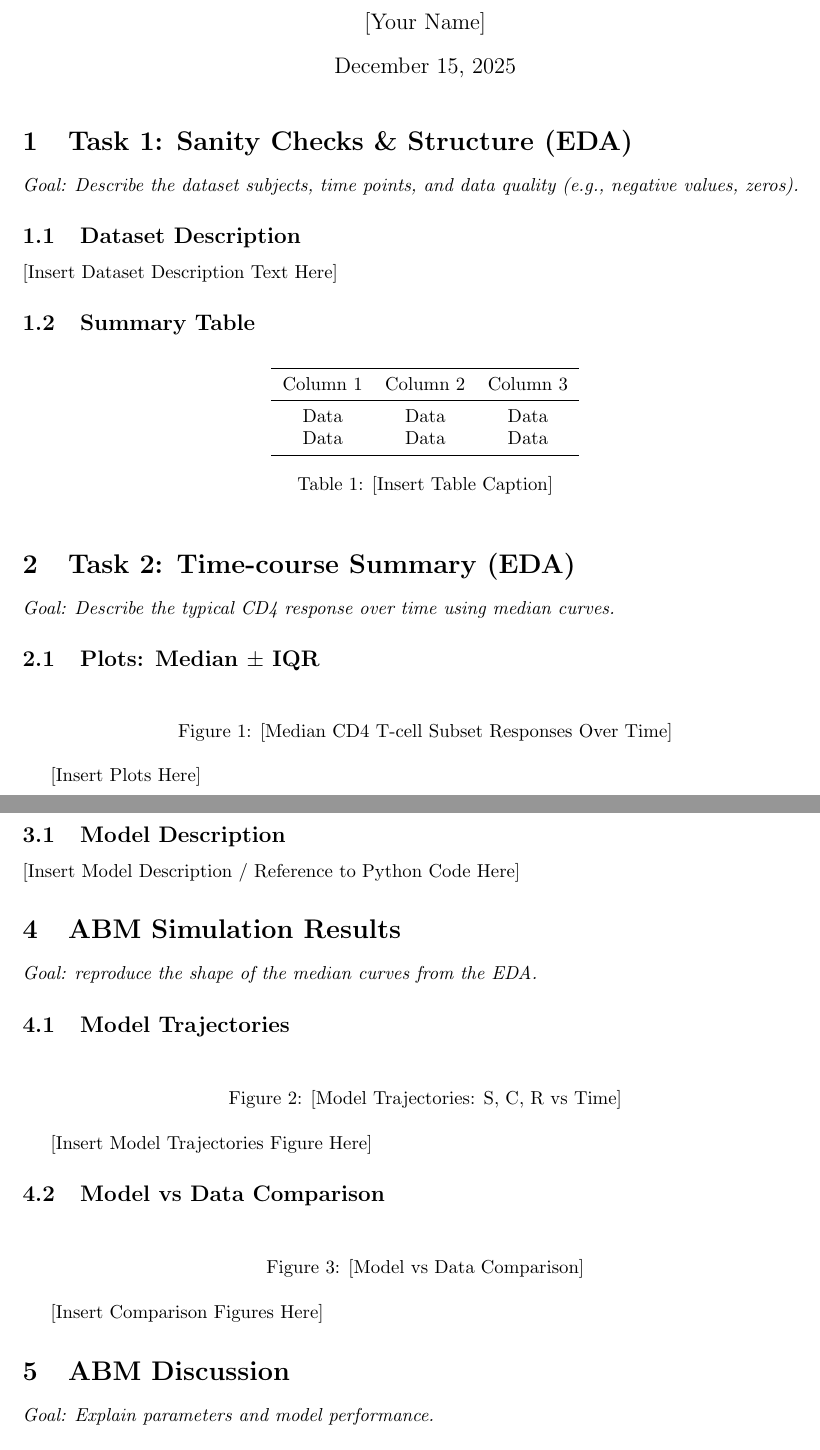
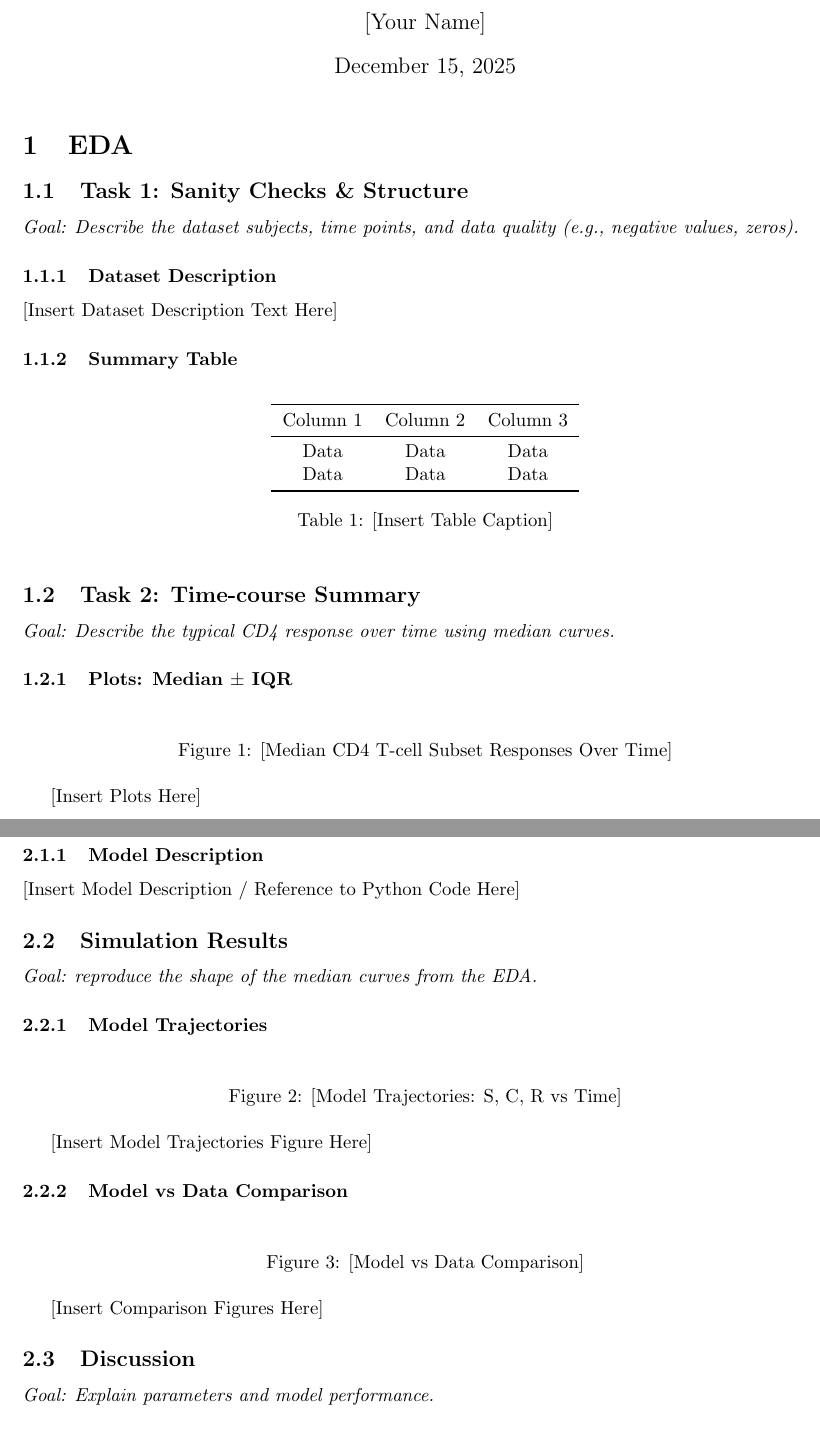
Before and after one commit to Daan0112/Bachelorthesis, a LaTeX document (EDA_Assignement.tex): two parts of pages 1 and 2 of 2 before the commit and two parts of pages 1 and 2 of 3 after it, joined at a grey line, cut so that both start at the same text. Compiled offline with pdfLaTeX.

Commit message:
Update LaTeX template structure for EDA and ABM deliverables
- Restructured `EDA_Assignement.tex` to group tasks under main sections: `1. EDA` and `2. ABM`.
- Updated subsections to align with the requested numbering scheme (1.1, 1.2, ..., 2.1, 2.2, 2.3).
- Preserved all placeholders and instructions from the initial version.

```diff
--- a/EDA_Assignement.tex
+++ b/EDA_Assignement.tex
@@ -13,11 +13,13 @@
 
 \maketitle
 
-\section{Task 1: Sanity Checks \& Structure (EDA)}
+\section{EDA}
+
+\subsection{Task 1: Sanity Checks \& Structure}
 
 \textit{Goal: Describe the dataset subjects, time points, and data quality (e.g., negative values, zeros).}
 
-\subsection{Dataset Description}
+\subsubsection{Dataset Description}
 % Instruction: Write a short paragraph (5–10 lines) describing:
 % - Number of subjects
 % - Existing time points
@@ -42,11 +44,11 @@
     \label{tab:dataset_summary}
 \end{table}
 
-\section{Task 2: Time-course Summary (EDA)}
+\subsection{Task 2: Time-course Summary}
 
 \textit{Goal: Describe the typical CD4 response over time using median curves.}
 
-\subsection{Plots: Median $\pm$ IQR}
+\subsubsection{Plots: Median $\pm$ IQR}
 % Instruction:
 % - Plot 1: Median values for Tnaive, TSCM, TCM, TEMRA vs Time (0–60 days). Optional: Shaded IQR.
 % - Plot 2: (Optional) Medians at long-term (~356/365 days).
@@ -83,16 +87,16 @@
 
 \textit{Goal: Build a day-by-day model of the CD4 response.}
 
-\subsection{Model Description}
+\subsubsection{Model Description}
 % Instruction: Define the model and parameters. The python notebook should contain the code.
 
 [Insert Model Description / Reference to Python Code Here]
 
-\section{ABM Simulation Results}
+\subsection{Simulation Results}
 
 \textit{Goal: reproduce the shape of the median curves from the EDA.}
 
-\subsection{Model Trajectories}
+\subsubsection{Model Trajectories}
 % Instruction: One figure showing model trajectories for S, C, R (and optionally N) versus time (0 to 365 days).
 
 \begin{figure}[h!]
@@ -120,7 +124,7 @@
 
 [Insert Comparison Figures Here]
 
-\section{ABM Discussion}
+\subsection{Discussion}
 
 \textit{Goal: Explain parameters and model performance.}
 
```
Also changed, not shown: EDA_Assignement.tex (14 more changed lines).
